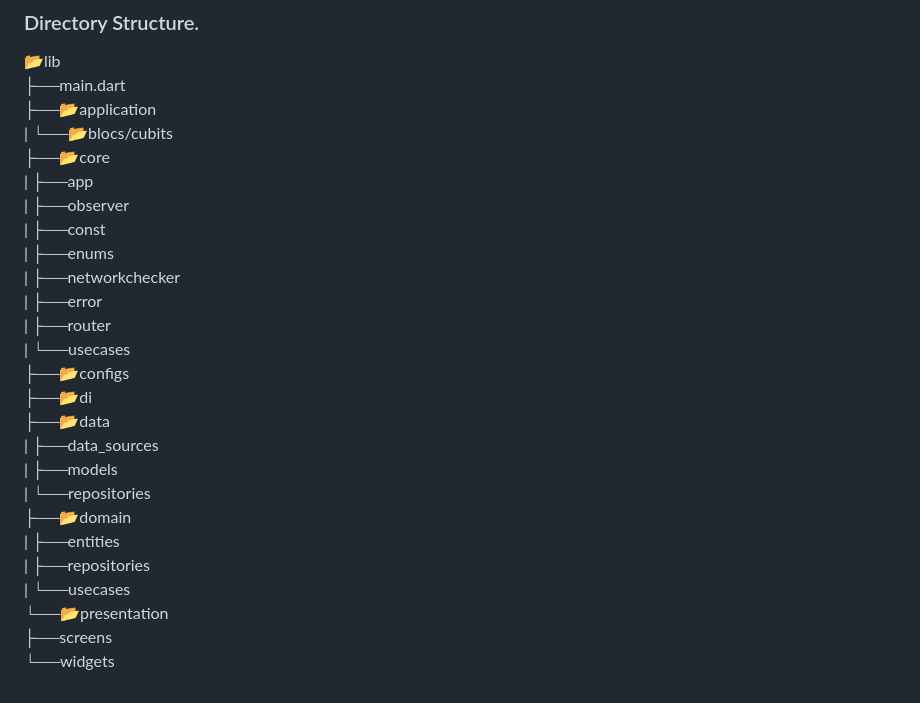
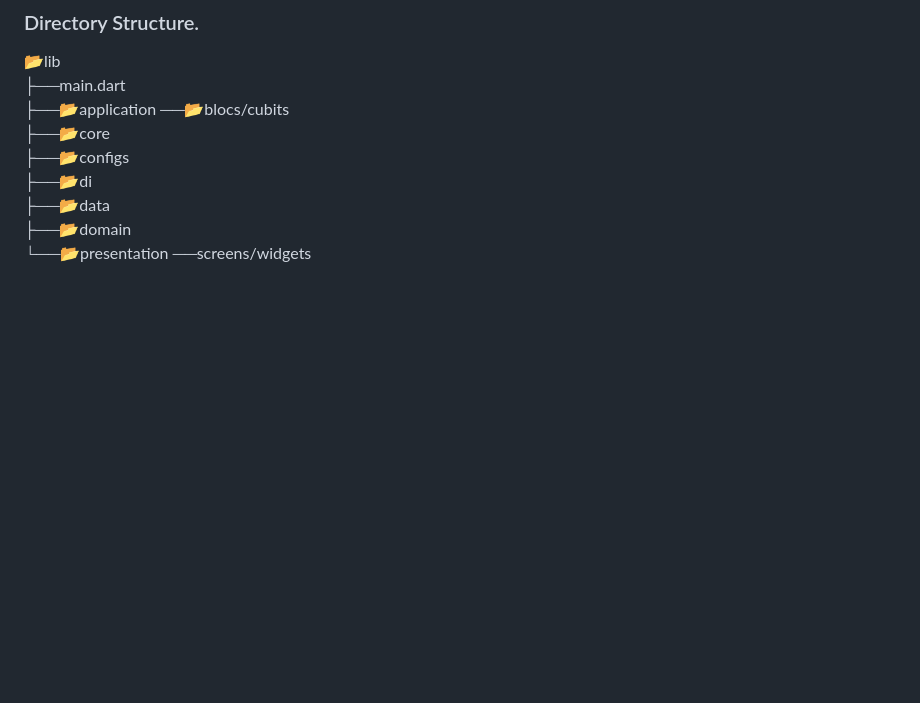
Before and after one commit to mo7amedaliEbaid/piiicks-ecommerce, a Markdown page: README.md, the part around the change. Drawn GitHub-style; blank space fills up the shorter version.

```diff
--- a/README.md
+++ b/README.md
@@ -72,27 +72,10 @@ A flutter ecommerce built with clean architecture and bloc state management.
 
 📂lib
 ├──main.dart
-├──📂application
-|   └──📂blocs/cubits
+├──📂application ──📂blocs/cubits
 ├──📂core
-|   ├──app
-|   ├──observer
-|   ├──const
-|   ├──enums
-|   ├──networkchecker
-|   ├──error
-|   ├──router
-|   └──usecases
 ├──📂configs
 ├──📂di
 ├──📂data
-|   ├──data_sources
-|   ├──models
-|   └──repositories
 ├──📂domain
-|   ├──entities
-|   ├──repositories
-|   └──usecases
-└──📂presentation
-├──screens
-└──widgets
+└──📂presentation  ──screens/widgets
```
